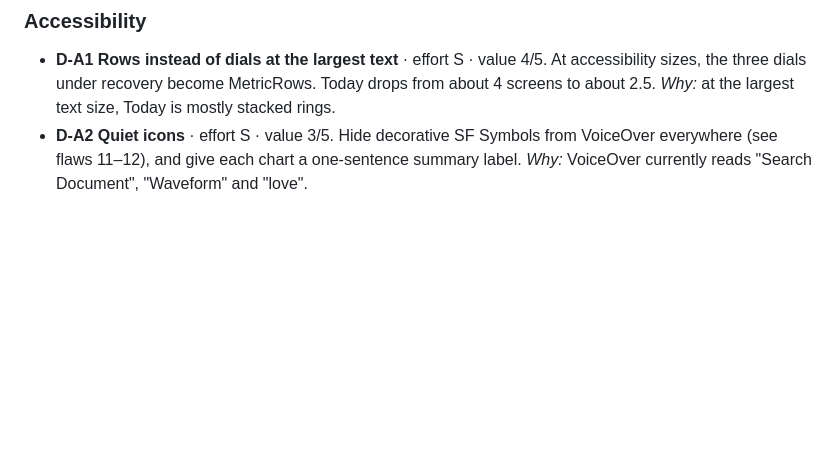
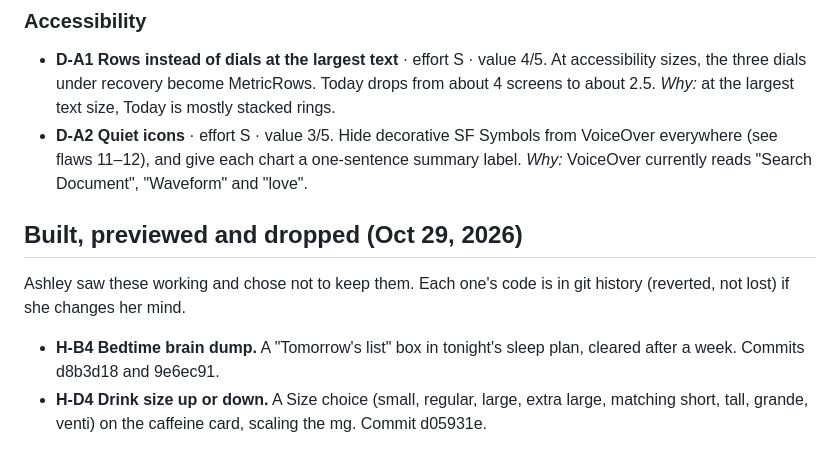
Before and after one commit to ashleylibasci/health-dashboard, a Markdown page: health-dashboard-app/IDEAS-BACKLOG.md, the part around the change. Drawn GitHub-style; blank space fills up the shorter version.

Commit message:
Backlog: note the two ideas Ashley dropped after the preview
Co-Authored-By: Claude Opus 5.5 <noreply@anthropic.com>

```diff
--- a/health-dashboard-app/IDEAS-BACKLOG.md
+++ b/health-dashboard-app/IDEAS-BACKLOG.md
@@ -88,3 +88,11 @@ Effort: S about a day, M a few days, L a week or more. Value 1–5 for Ashley.
 
 - **D-A1 Rows instead of dials at the largest text** · effort S · value 4/5. At accessibility sizes, the three dials under recovery become MetricRows. Today drops from about 4 screens to about 2.5. *Why:* at the largest text size, Today is mostly stacked rings.
 - **D-A2 Quiet icons** · effort S · value 3/5. Hide decorative SF Symbols from VoiceOver everywhere (see flaws 11–12), and give each chart a one-sentence summary label. *Why:* VoiceOver currently reads "Search Document", "Waveform" and "love".
+
+
+## Built, previewed and dropped (Oct 29, 2026)
+
+Ashley saw these working and chose not to keep them. Each one's code is in git history (reverted, not lost) if she changes her mind.
+
+- **H-B4 Bedtime brain dump.** A "Tomorrow's list" box in tonight's sleep plan, cleared after a week. Commits d8b3d18 and 9e6ec91.
+- **H-D4 Drink size up or down.** A Size choice (small, regular, large, extra large, matching short, tall, grande, venti) on the caffeine card, scaling the mg. Commit d05931e.
```
